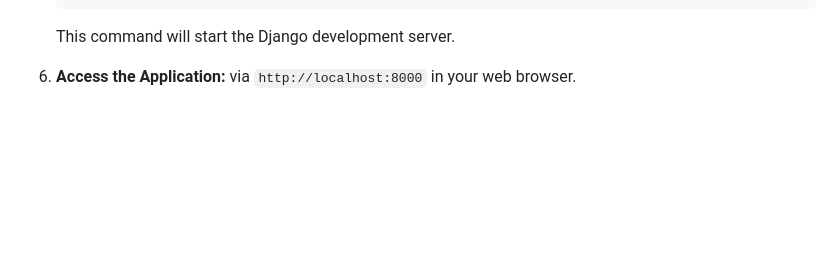
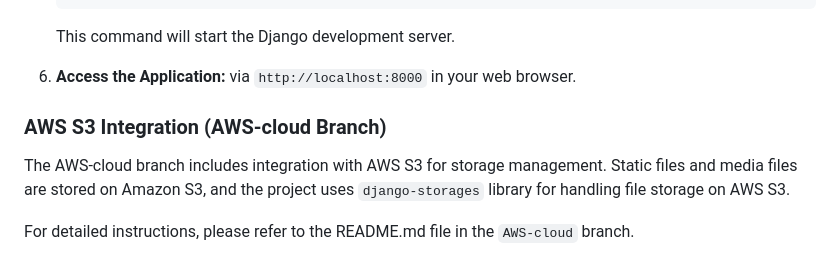
Before and after one commit to Haabiy/To-doX, a Markdown page: readme.md, the part around the change. Rendered like a GitHub page; blank space fills up the shorter version.

```diff
--- a/readme.md
+++ b/readme.md
@@ -140,3 +140,10 @@ Make sure you have Python 3.x installed on your system. If not, you can download
 
 6. **Access the Application:**
    via `http://localhost:8000` in your web browser.
+
+
+### AWS S3 Integration (AWS-cloud Branch)
+
+The AWS-cloud branch includes integration with AWS S3 for storage management. Static files and media files are stored on Amazon S3, and the project uses `django-storages` library for handling file storage on AWS S3.
+
+For detailed instructions, please refer to the README.md file in the `AWS-cloud` branch.
```
